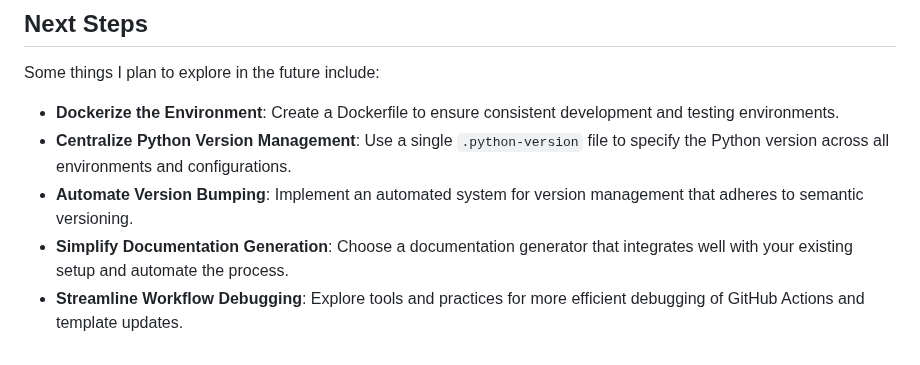
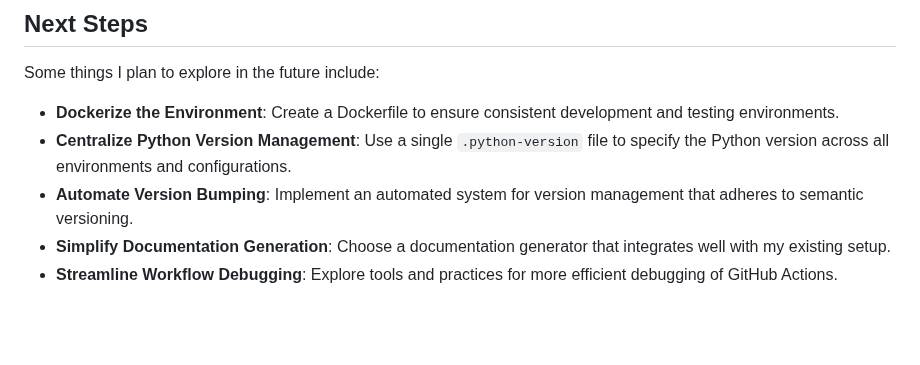
Before and after one commit to evmckinney9/jenglot, a Markdown page: posts/01_rust_wheels/index.md, the part around the change. GitHub-like rendering; blank space fills up the shorter version.

```diff
--- a/posts/01_rust_wheels/index.md
+++ b/posts/01_rust_wheels/index.md
@@ -428,5 +428,5 @@ Some things I plan to explore in the future include:
 - **Dockerize the Environment**: Create a Dockerfile to ensure consistent development and testing environments.
 - **Centralize Python Version Management**: Use a single `.python-version` file to specify the Python version across all environments and configurations.
 - **Automate Version Bumping**: Implement an automated system for version management that adheres to semantic versioning.
-- **Simplify Documentation Generation**: Choose a documentation generator that integrates well with your existing setup and automate the process.
-- **Streamline Workflow Debugging**: Explore tools and practices for more efficient debugging of GitHub Actions and template updates.
+- **Simplify Documentation Generation**: Choose a documentation generator that integrates well with my existing setup.
+- **Streamline Workflow Debugging**: Explore tools and practices for more efficient debugging of GitHub Actions.
```
